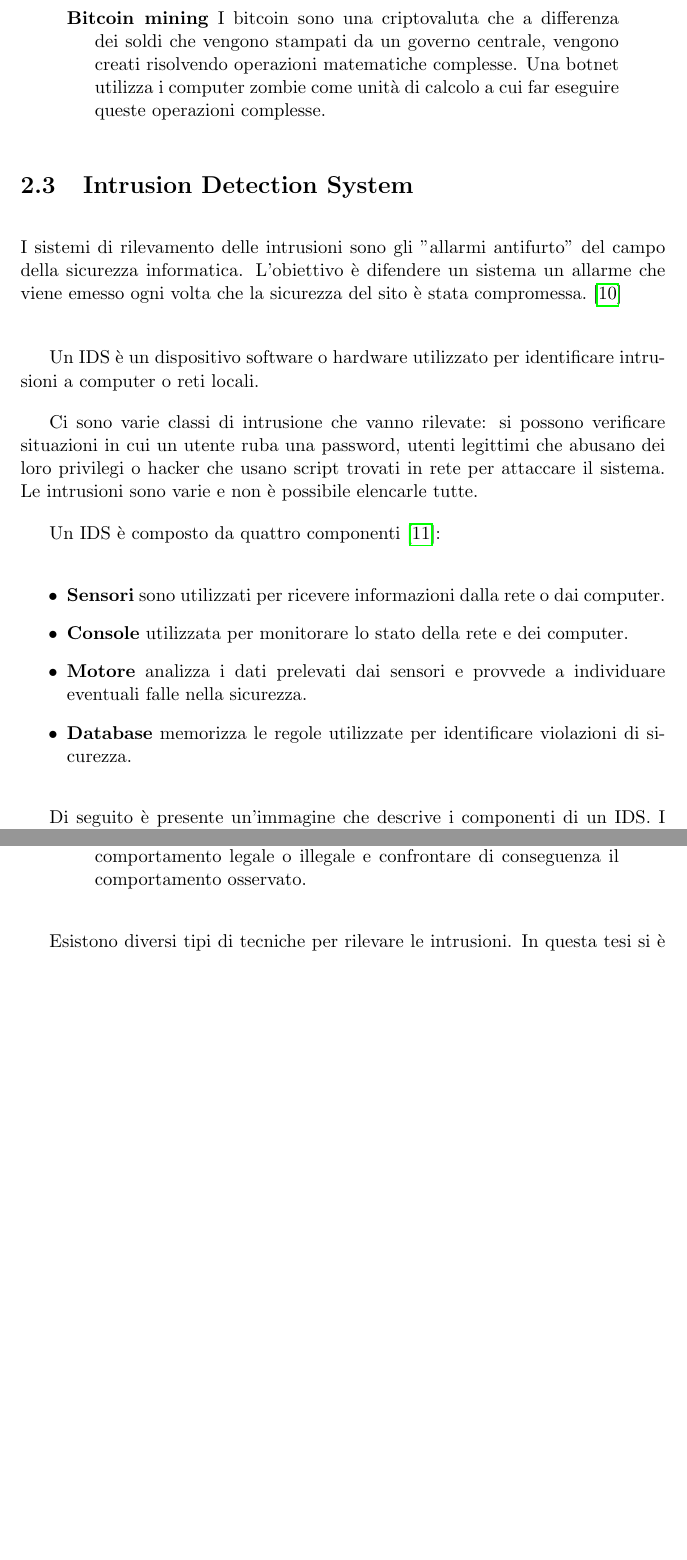
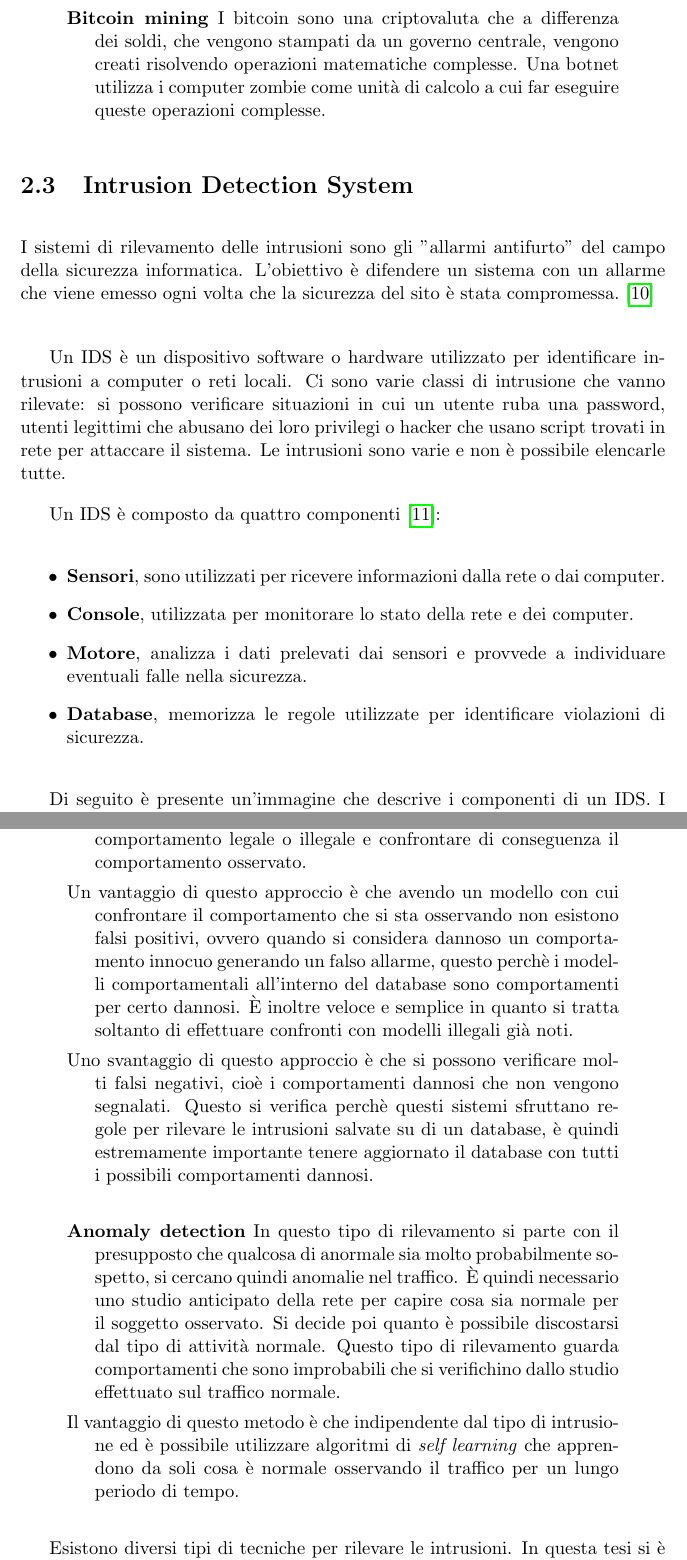
Before and after one commit to MurgoloMichele/TesiTriennale, a LaTeX book (main.tex, which reads sections/2-stato_dellarte.tex): two parts of pages 15 and 17 of 41, joined at a grey line, cut so that both start at the same text, the shorter picture padded with empty space. The pictures show the PDF file main.pdf that the author committed with the source.

Commit message:
anomaly detection ids

```diff
--- a/sections/2-stato_dellarte.tex
+++ b/sections/2-stato_dellarte.tex
@@ -41,7 +41,7 @@ Il master ha così accesso ad un sistema gigantesco di computer zombie pronti ad
 I componenti di una botnet sono i seguenti:
 
 \begin{verse}
-				\textbf{Master} Il master è il computer che ha creato la botnet e che ne ha il controllo remoto. È detto C\&C (Command and Control) il programma che dà i comandi tramite un canale nascosto sul computer della vittima.
+				\textbf{Master} Il master è il computer che ha creato la botnet e che ne ha il controllo remoto. È detto C\&C (Command and Control) il programma che dà i comandi da eseguire tramite un canale nascosto sul computer della vittima.
 \end{verse}
 
 \begin{verse}
@@ -74,26 +74,25 @@ I principali attacchi informatici effettuati attraverso le botnet variano dallo
 \end{verse}
 
 \begin{verse}
-				\textbf{Bitcoin mining} I bitcoin sono una criptovaluta che a differenza dei soldi che vengono stampati da un governo centrale, vengono creati risolvendo operazioni matematiche complesse. Una botnet utilizza i computer zombie come unità di calcolo a cui far eseguire queste operazioni complesse.
+				\textbf{Bitcoin mining} I bitcoin sono una criptovaluta che a differenza dei soldi, che vengono stampati da un governo centrale, vengono creati risolvendo operazioni matematiche complesse. Una botnet utilizza i computer zombie come unità di calcolo a cui far eseguire queste operazioni complesse.
 \end{verse}
 
 \section{Intrusion Detection System}
-I sistemi di rilevamento delle intrusioni sono gli "allarmi antifurto" del campo della sicurezza informatica. L'obiettivo è difendere un sistema un allarme che viene emesso ogni volta che la sicurezza del sito è stata compromessa. \cite{IDS} \newline
+I sistemi di rilevamento delle intrusioni sono gli "allarmi antifurto" del campo della sicurezza informatica. L'obiettivo è difendere un sistema con un allarme che viene emesso ogni volta che la sicurezza del sito è stata compromessa. \cite{IDS} \newline
 
 Un IDS è un dispositivo software o hardware utilizzato per identificare intrusioni a computer o reti locali.
-
 Ci sono varie classi di intrusione che vanno rilevate: si possono verificare situazioni in cui un utente ruba una password, utenti legittimi che abusano dei loro privilegi o hacker che usano script trovati in rete per attaccare il sistema. Le intrusioni sono varie e non è possibile elencarle tutte.
 
 Un IDS è composto da quattro componenti \cite{idsbook}:
 
 \begin{itemize}
-				\item \textbf{Sensori} sono utilizzati per ricevere informazioni dalla rete o dai computer.
+				\item \textbf{Sensori}, sono utilizzati per ricevere informazioni dalla rete o dai computer.
 
-				\item \textbf{Console} utilizzata per monitorare lo stato della rete e dei computer.
+				\item \textbf{Console}, utilizzata per monitorare lo stato della rete e dei computer.
 
-				\item \textbf{Motore} analizza i dati prelevati dai sensori e provvede a individuare eventuali falle nella sicurezza.
+				\item \textbf{Motore}, analizza i dati prelevati dai sensori e provvede a individuare eventuali falle nella sicurezza.
 
-				\item \textbf{Database} memorizza le regole utilizzate per identificare violazioni di sicurezza.
+				\item \textbf{Database}, memorizza le regole utilizzate per identificare violazioni di sicurezza.
 \end{itemize}
 
 Di seguito è presente un'immagine che descrive i componenti di un IDS. I pacchetti in entrata e uscita dalla rete sono ricevuti da un sensore che raccoglie il traffico dati, successivamente il motore analizza i dati prelevati dai sensori con le regole presenti nel database.
@@ -114,13 +113,21 @@ Un IDS puó essere classificato in base al contesto a cui è applicato:
 				\textbf{Host Intrusion Detection System (HIDS)} Il software è installato su host singoli e monitora il traffico in entrata e uscita, se rileva un'attività sospetta avvisa l'utente.
 \end{verse}
 
-Le regole utilizzate per identificare le violazioni possono essere:
+Le regole utilizzate per identificare le violazioni possono essere \cite{IDS}:
 
 \begin{verse}
 				\textbf{Signature detection} La decisione di rilevamento delle intrusioni è formata sulla base di un modello del processo intrusivo e di quali tracce dovrebbe lasciare nel sistema osservato. Questo metodo si basa sul presupposto che in qualsiasi caso riusciamo a definire un comportamento legale o illegale e confrontare di conseguenza il comportamento osservato.
+
+				Un vantaggio di questo approccio è che avendo un modello con cui confrontare il comportamento che si sta osservando non esistono falsi positivi, ovvero quando si considera dannoso un comportamento innocuo generando un falso allarme, questo perchè i modelli comportamentali all'interno del database sono comportamenti per certo dannosi. È inoltre veloce e semplice in quanto si tratta soltanto di effettuare confronti con modelli illegali già noti.
+
+				Uno svantaggio di questo approccio è che si possono verificare molti falsi negativi, cioè i comportamenti dannosi che non vengono segnalati. Questo si verifica perchè questi sistemi sfruttano regole per rilevare le intrusioni salvate su di un database, è quindi estremamente importante tenere aggiornato il database con tutti i possibili comportamenti dannosi.
 \end{verse}
 
+\begin{verse}
+				\textbf{Anomaly detection} In questo tipo di rilevamento si parte con il presupposto che qualcosa di anormale sia molto probabilmente sospetto, si cercano quindi anomalie nel traffico. È quindi necessario uno studio anticipato della rete per capire cosa sia normale per il soggetto osservato. Si decide poi quanto è possibile discostarsi dal tipo di attività normale. Questo tipo di rilevamento guarda comportamenti che sono improbabili che si verifichino dallo studio effettuato sul traffico normale.
 
+				Il vantaggio di questo metodo è che indipendente dal tipo di intrusione ed è possibile utilizzare algoritmi di \textit{self learning} che apprendono da soli cosa è normale osservando il traffico per un lungo periodo di tempo.
+\end{verse}
 
 
 
```
Also changed, not shown: main.pdf, sections/2-stato_dellarte.tex (6 more changed lines), 3 other files.
